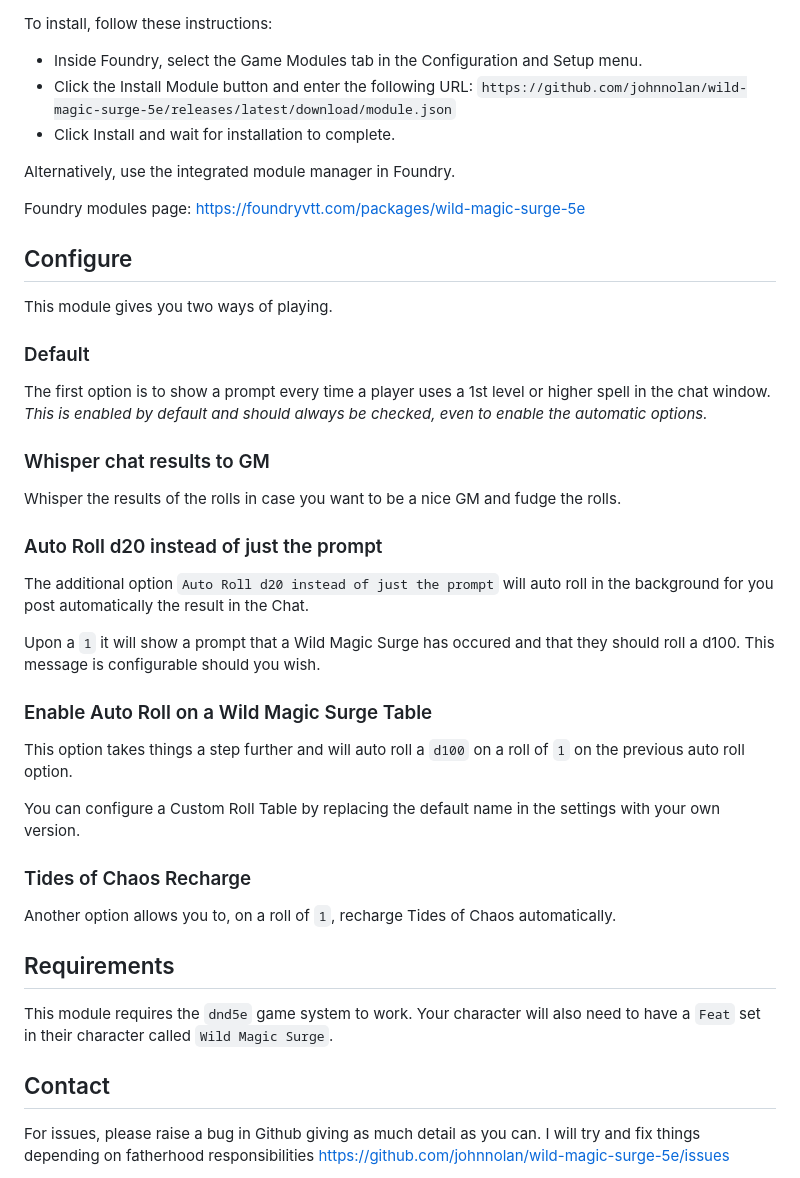
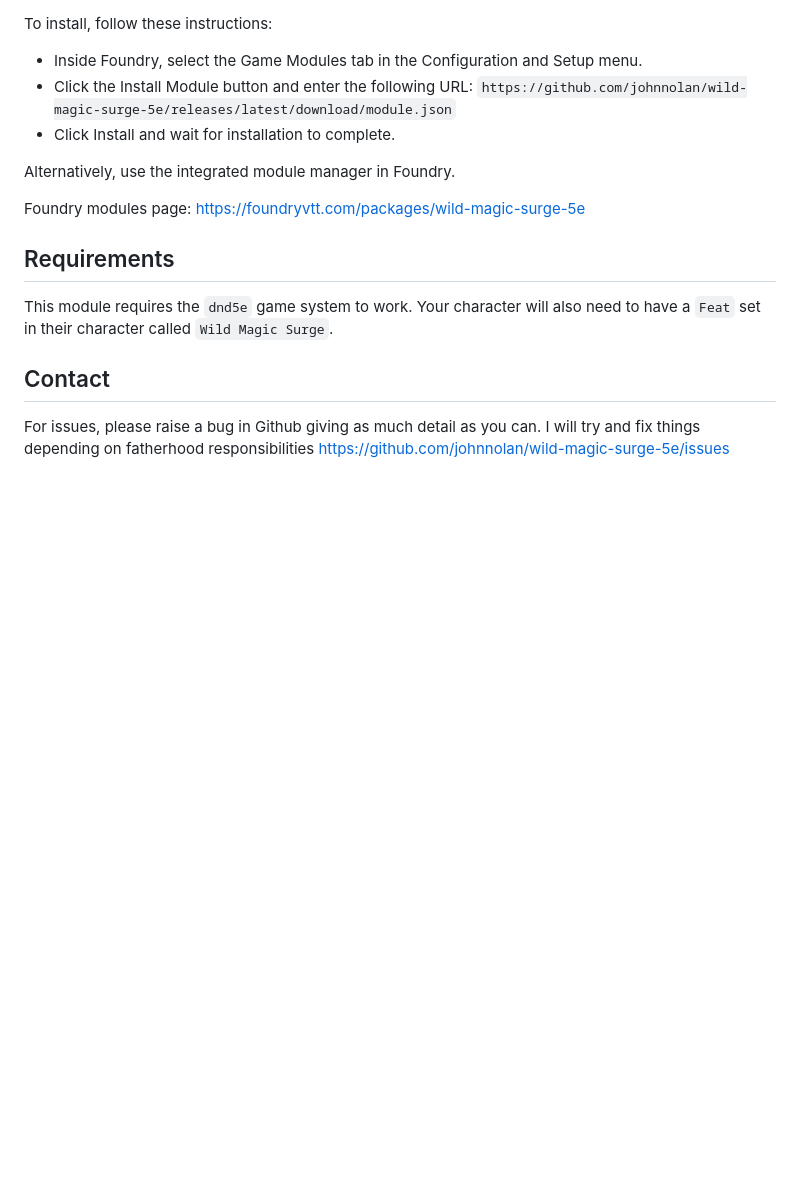
Before and after one commit to johnnolan/wild-magic-surge-5e, a Markdown page: README.md, the part around one of its changes. Drawn GitHub-style; blank space fills up the shorter version.

```diff
--- a/README.md
+++ b/README.md
@@ -27,34 +72,6 @@ Alternatively, use the integrated module manager in Foundry.
 
 Foundry modules page: [https://foundryvtt.com/packages/wild-magic-surge-5e](https://foundryvtt.com/packages/wild-magic-surge-5e)
 
-## Configure
-
-This module gives you two ways of playing.
-
-### Default
-
-The first option is to show a prompt every time a player uses a 1st level or higher spell in the chat window. _This is enabled by default and should always be checked, even to enable the automatic options._
-
-### Whisper chat results to GM
-
-Whisper the results of the rolls in case you want to be a nice GM and fudge the rolls.
-
-### Auto Roll d20 instead of just the prompt
-
-The additional option `Auto Roll d20 instead of just the prompt` will auto roll in the background for you post automatically the result in the Chat.
-
-Upon a `1` it will show a prompt that a Wild Magic Surge has occured and that they should roll a d100. This message is configurable should you wish.
-
-### Enable Auto Roll on a Wild Magic Surge Table
-
-This option takes things a step further and will auto roll a `d100` on a roll of `1` on the previous auto roll option.
-
-You can configure a Custom Roll Table by replacing the default name in the settings with your own version.
-
-### Tides of Chaos Recharge
-
-Another option allows you to, on a roll of `1`, recharge Tides of Chaos automatically.
-
 ## Requirements
 
 This module requires the `dnd5e` game system to work. Your character will also need to have a `Feat` set in their character called `Wild Magic Surge`.
```
Also changed, not shown: other parts of README.md (+47 -2 lines), images/settings.jpg (added), 4 other files.
